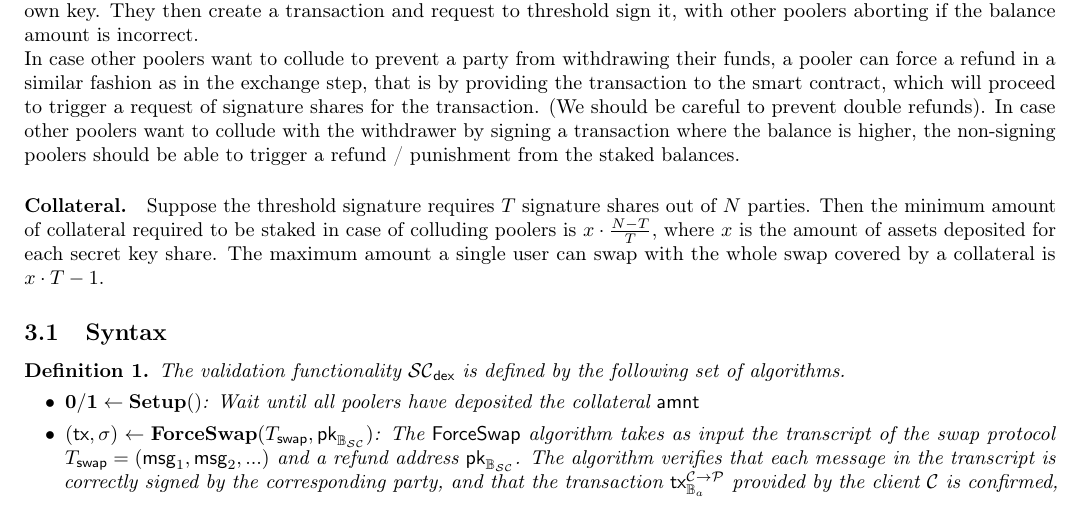
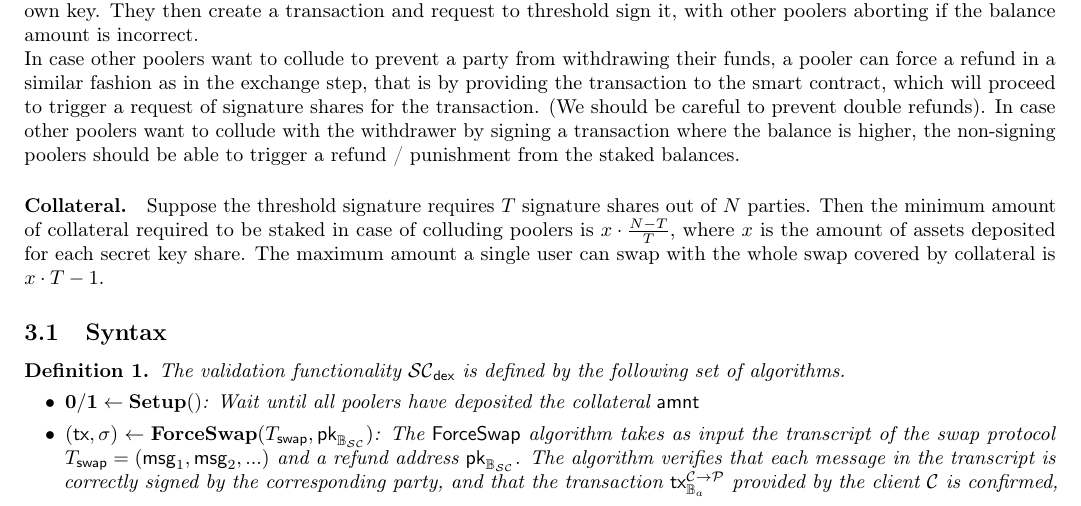
Before and after one commit to yamabiiko/crosschain-dex, a LaTeX document (crosschain-dex.tex, which reads dex.tex): part of page 4 of 12, cut so that both start at the same text. Compiled offline with pdfLaTeX.

Commit message:
Update dex.tex

```diff
--- a/dex.tex
+++ b/dex.tex
@@ -25,7 +25,7 @@ In case other poolers want to collude to prevent a party from withdrawing their
 In case other poolers want to collude with the withdrawer by signing a transaction where the balance is higher, the non-signing poolers should be able to trigger a refund / punishment from the staked balances.
 \paragraph*{Collateral.}
 Suppose the threshold signature requires $T$ signature shares out of $N$ parties. Then the minimum amount of collateral required to be staked in case of colluding poolers is $x \cdot \frac{N-T}{T}$, where $x$ is the amount of assets deposited for each secret key share.
-The maximum amount a single user can swap with the whole swap covered by a collateral is $x \cdot T-1$.
+The maximum amount a single user can swap with the whole swap covered by collateral is $x \cdot T-1$.
 \subsection{Syntax}
 \begin{definition} The validation functionality $\smartcontract_{\mathsf{dex}}$ is defined by the following set of algorithms.
 \begin{itemize}[topsep=0pt, itemsep=0pt, leftmargin=2em]
```
